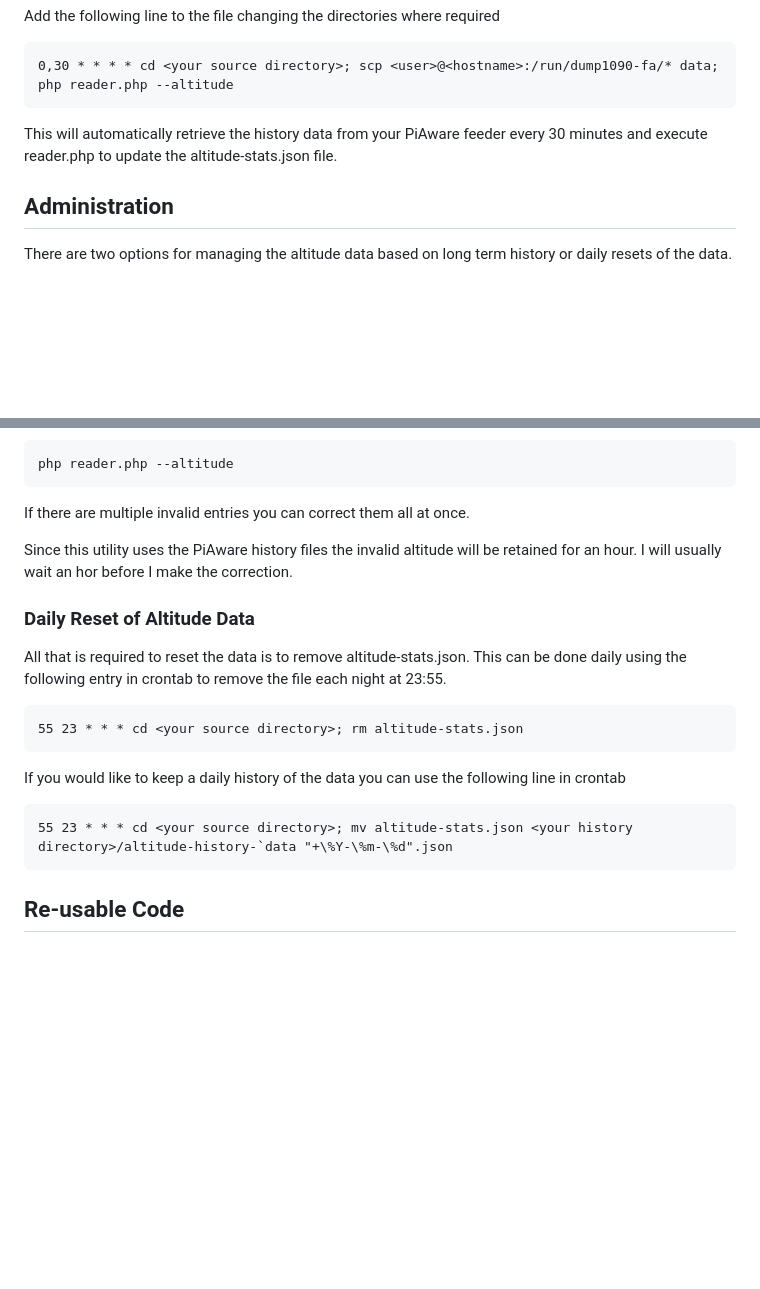
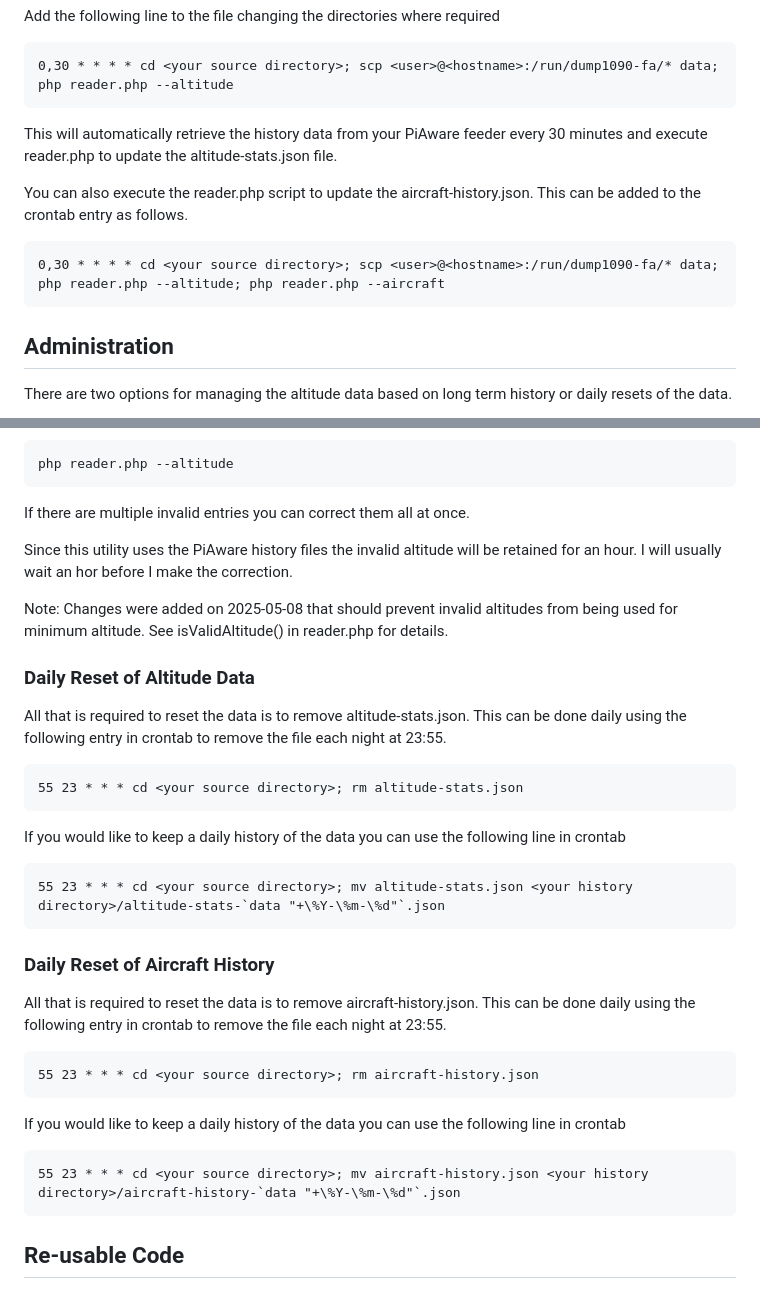
Before and after one commit to diggybell/piaware-tools, a Markdown page: README.md, 2 parts joined by grey strips. GitHub-like rendering; blank space fills up the shorter version.

Commit message:
Updating documentation to cover creation/administration of aircraft-history.json

````diff
--- a/README.md
+++ b/README.md
@@ -75,6 +75,11 @@ Add the following line to the file changing the directories where required
 ```
 This will automatically retrieve the history data from your PiAware feeder every 30 minutes and execute reader.php to update the altitude-stats.json file.
 
+You can also execute the reader.php script to update the aircraft-history.json. This can be added to the crontab entry as follows.
+```
+0,30 * * * * cd <your source directory>; scp <user>@<hostname>:/run/dump1090-fa/* data; php reader.php --altitude; php reader.php --aircraft
+```
+
 ## Administration
 There are two options for managing the altitude data based on long term history or daily resets of the data.
 
@@ -91,6 +96,8 @@ If there are multiple invalid entries you can correct them all at once.
 
 Since this utility uses the PiAware history files the invalid altitude will be retained for an hour. I will usually wait an hor before I make the correction.
 
+Note: Changes were added on 2025-05-08 that should prevent invalid altitudes from being used for minimum altitude. See isValidAltitude() in reader.php for details.
+
 ### Daily Reset of Altitude Data
 All that is required to reset the data is to remove altitude-stats.json. This can be done daily using the following entry in crontab to remove the file each night at 23:55.
 ```
@@ -98,7 +105,17 @@ All that is required to reset the data is to remove altitude-stats.json. This ca
 ```
 If you would like to keep a daily history of the data you can use the following line in crontab
 ```
-55 23 * * * cd <your source directory>; mv altitude-stats.json <your history directory>/altitude-history-`data "+\%Y-\%m-\%d".json
+55 23 * * * cd <your source directory>; mv altitude-stats.json <your history directory>/altitude-stats-`data "+\%Y-\%m-\%d"`.json
+```
+
+### Daily Reset of Aircraft History
+All that is required to reset the data is to remove aircraft-history.json. This can be done daily using the following entry in crontab to remove the file each night at 23:55.
+```
+55 23 * * * cd <your source directory>; rm aircraft-history.json
+```
+If you would like to keep a daily history of the data you can use the following line in crontab
+```
+55 23 * * * cd <your source directory>; mv aircraft-history.json <your history directory>/aircraft-history-`data "+\%Y-\%m-\%d"`.json
 ```
 
 ## Re-usable Code
````
